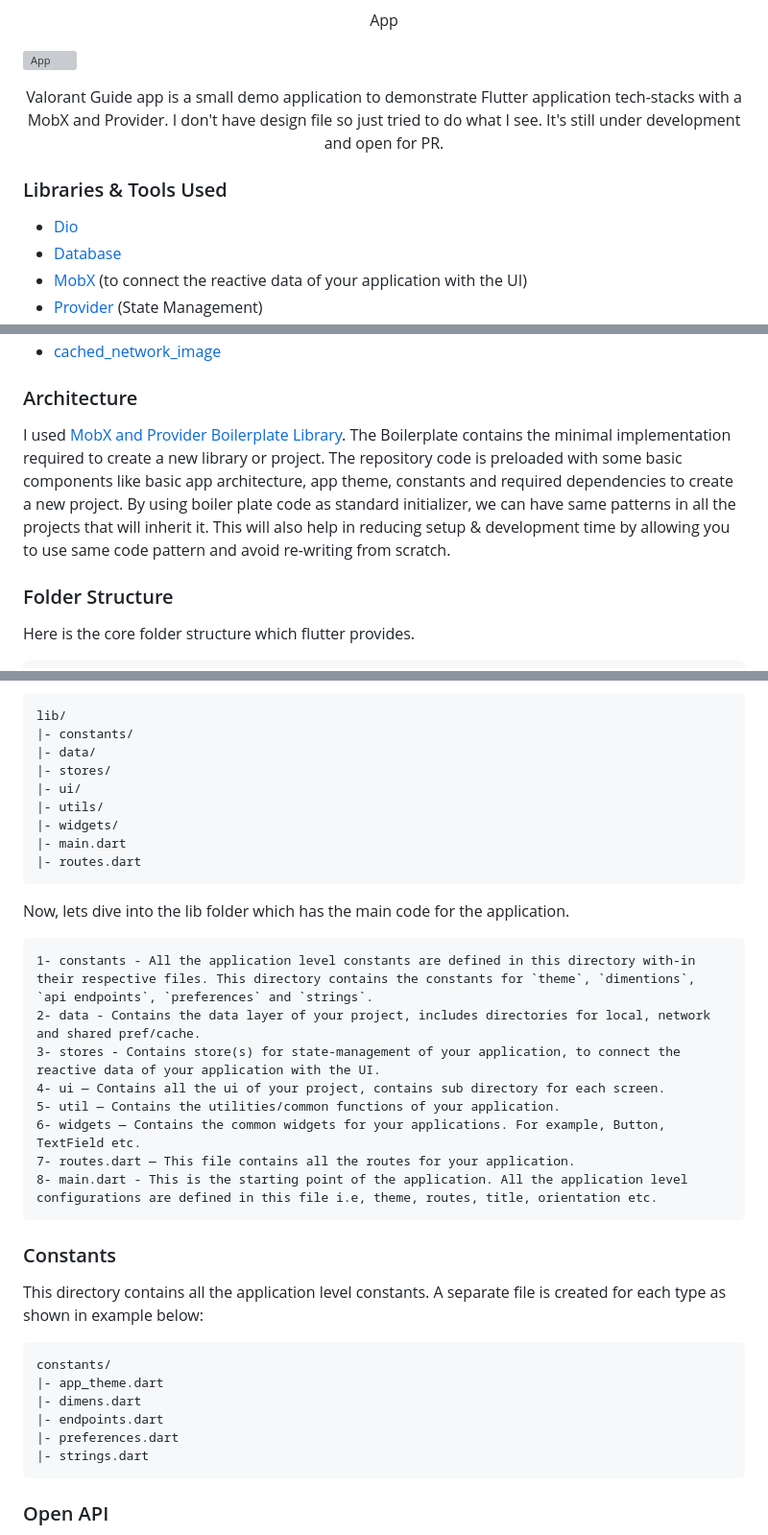
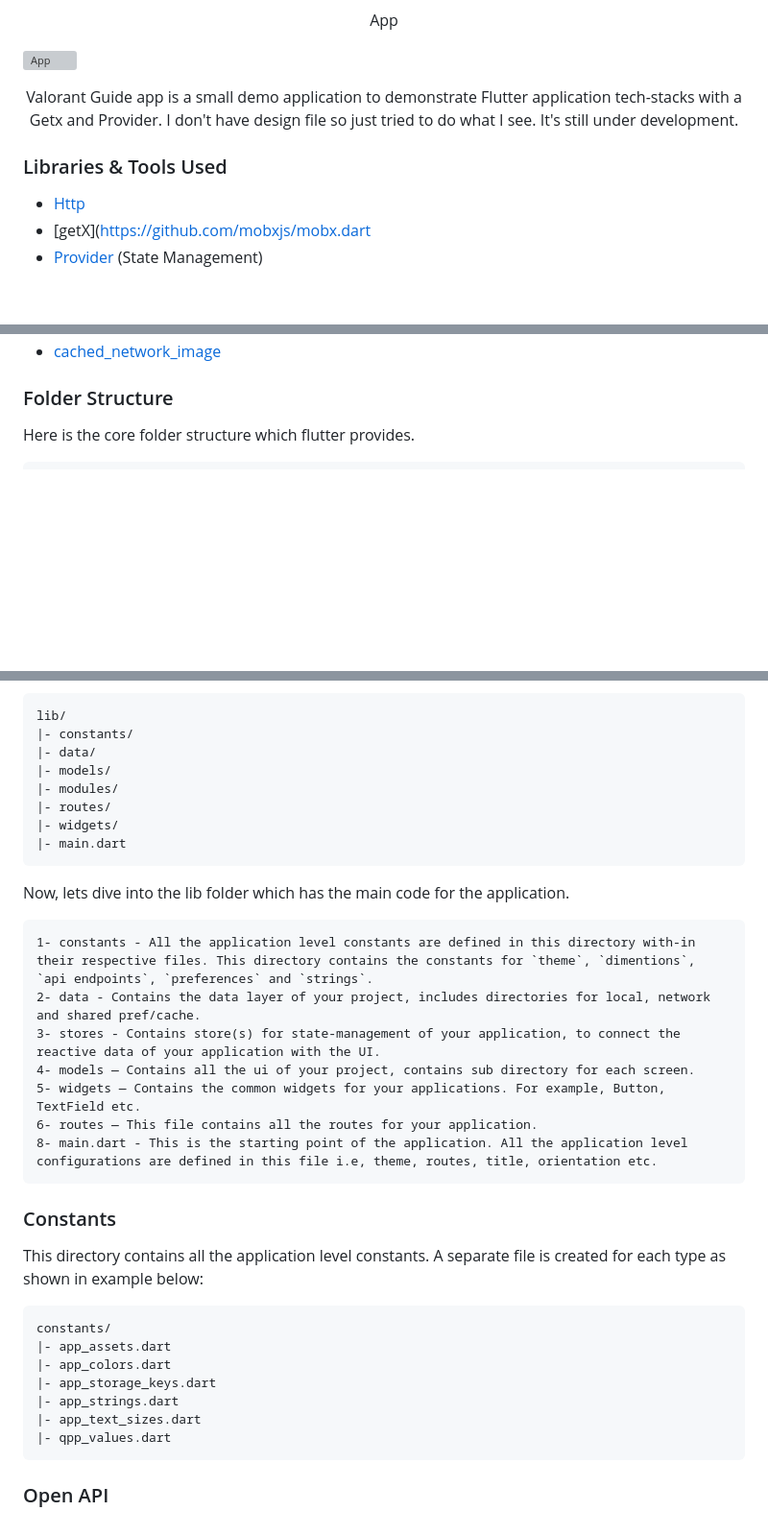
Before and after one commit to MikaelDDavidd/valorant_guide_app, a Markdown page: README.md, 3 parts joined by grey strips. Shown at 96% size. Drawn GitHub-style; blank space fills up the shorter version; grey boxes are pictures that could not be loaded.

````diff
--- a/README.md
+++ b/README.md
@@ -22,12 +22,11 @@
 
 
 <p align="center">
-Valorant Guide app is a small demo application to demonstrate Flutter application tech-stacks with a MobX and Provider. I don't have design file so just tried to do what I see. It's still under development and open for PR.
+Valorant Guide app is a small demo application to demonstrate Flutter application tech-stacks with a Getx and Provider. I don't have design file so just tried to do what I see. It's still under development.
 </p>
 
 ### Libraries & Tools Used
 
-* [Dio](https://github.com/flutterchina/dio)
-* [Database](https://github.com/tekartik/sembast.dart)
-* [MobX](https://github.com/mobxjs/mobx.dart) (to connect the reactive data of your application with the UI)
+* [Http](https://github.com/flutterchina/dio)
+* [getX]([https://github.com/mobxjs/mobx.dart](https://github.com/jonataslaw/getx)
 * [Provider](https://github.com/rrousselGit/provider) (State Management)
@@ -37,7 +34,4 @@ Valorant Guide app is a small demo application to demonstrate Flutter applicatio
 * [cached_network_image](https://pub.dev/packages/cached_network_image)
-
-### Architecture
-I used  [MobX and Provider Boilerplate Library](https://github.com/zubairehman/flutter-boilerplate-project). The Boilerplate contains the minimal implementation required to create a new library or project. The repository code is preloaded with some basic components like basic app architecture, app theme, constants and required dependencies to create a new project. By using boiler plate code as standard initializer, we can have same patterns in all the projects that will inherit it. This will also help in reducing setup & development time by allowing you to use same code pattern and avoid re-writing from scratch.
 
 ### Folder Structure
 Here is the core folder structure which flutter provides.
@@ -57,12 +51,11 @@ Here is the folder structure we have been using in this project
 lib/
 |- constants/
 |- data/
-|- stores/
-|- ui/
-|- utils/
+|- models/
+|- modules/
+|- routes/
 |- widgets/
 |- main.dart
-|- routes.dart
 ```
 
 Now, lets dive into the lib folder which has the main code for the application.
@@ -71,10 +64,9 @@ Now, lets dive into the lib folder which has the main code for the application.
 1- constants - All the application level constants are defined in this directory with-in their respective files. This directory contains the constants for `theme`, `dimentions`, `api endpoints`, `preferences` and `strings`.
 2- data - Contains the data layer of your project, includes directories for local, network and shared pref/cache.
 3- stores - Contains store(s) for state-management of your application, to connect the reactive data of your application with the UI.
-4- ui — Contains all the ui of your project, contains sub directory for each screen.
-5- util — Contains the utilities/common functions of your application.
-6- widgets — Contains the common widgets for your applications. For example, Button, TextField etc.
-7- routes.dart — This file contains all the routes for your application.
+4- models — Contains all the ui of your project, contains sub directory for each screen.
+5- widgets — Contains the common widgets for your applications. For example, Button, TextField etc.
+6- routes — This file contains all the routes for your application.
 8- main.dart - This is the starting point of the application. All the application level configurations are defined in this file i.e, theme, routes, title, orientation etc.
 ```
 
@@ -84,11 +76,12 @@ This directory contains all the application level constants. A separate file is
 
 ```
 constants/
-|- app_theme.dart
-|- dimens.dart
-|- endpoints.dart
-|- preferences.dart
-|- strings.dart
+|- app_assets.dart
+|- app_colors.dart
+|- app_storage_keys.dart
+|- app_strings.dart
+|- app_text_sizes.dart
+|- qpp_values.dart
 ```
 
 ### Open API
````
Also changed, not shown: other parts of README.md (+0 -2 lines).
